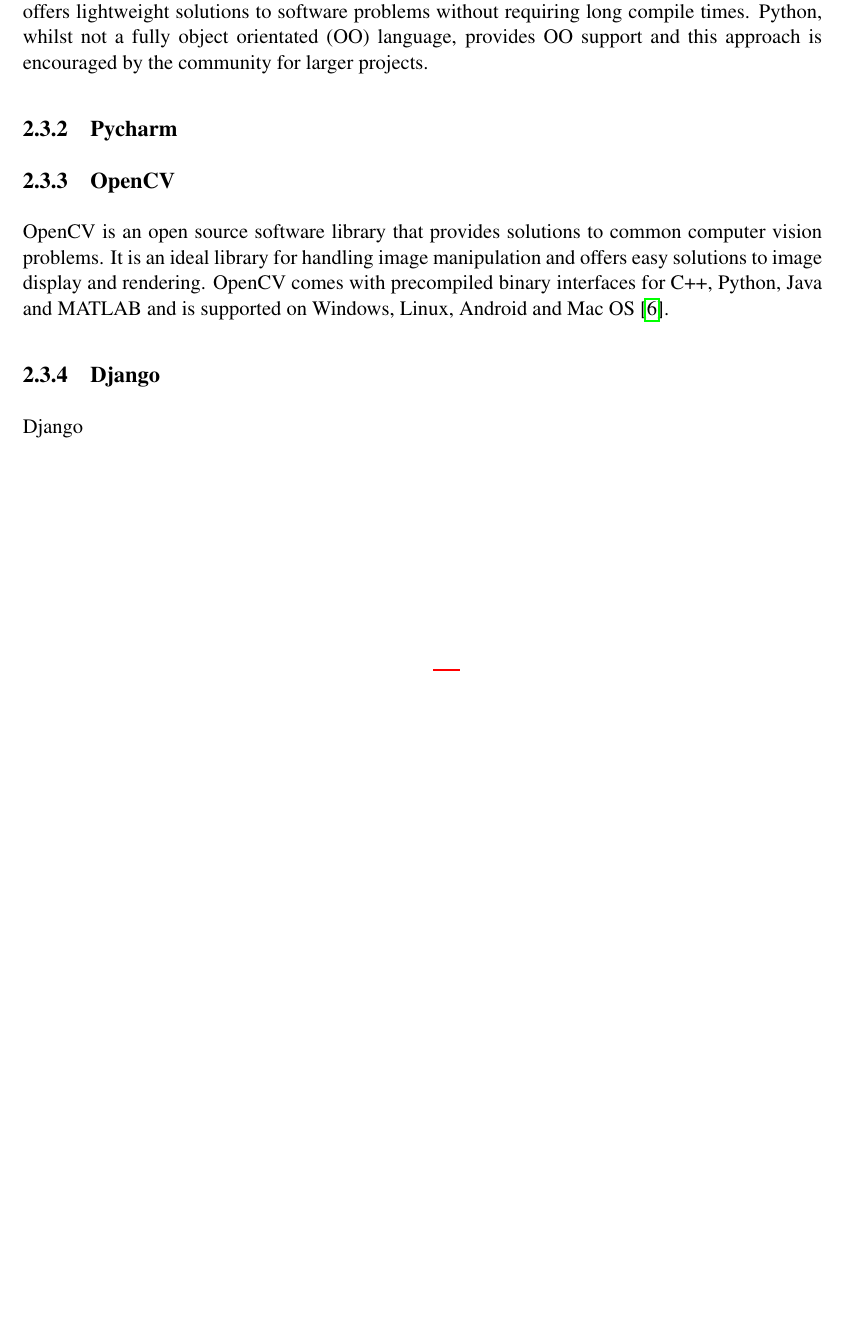
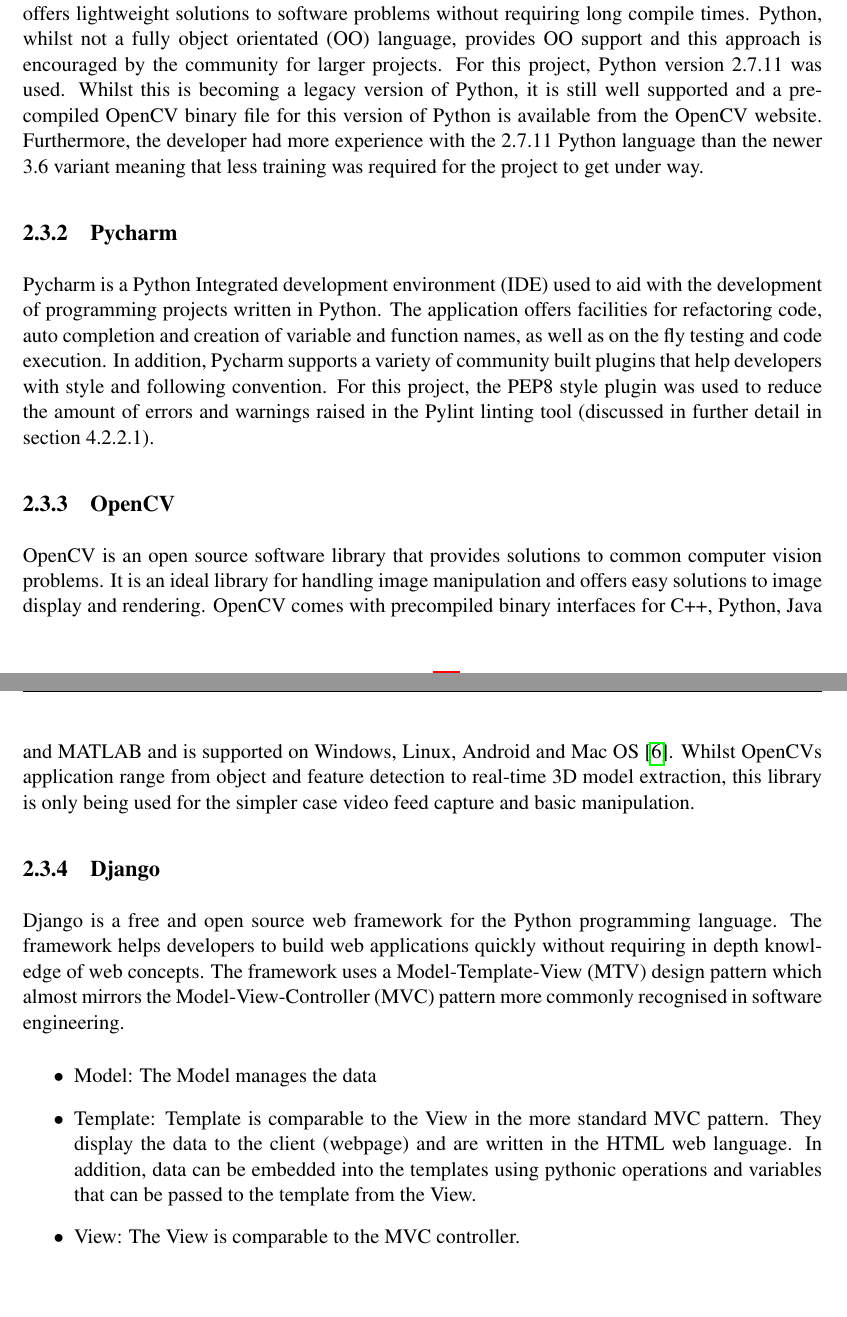
Before and after one commit to ElliotAOram/GhostPyramid, a LaTeX thesis (FinalReport/dissertation.tex, which reads FinalReport/Chapter2/chapter2.tex): part of page 21 of 40 before the commit and two parts of pages 21 and 22 of 41 after it, the two joined at a grey line, cut so that both start at the same text, the shorter picture padded with empty space. Compiled offline with pdfLaTeX.

Commit message:
updates to design section

```diff
--- a/FinalReport/Chapter2/chapter2.tex
+++ b/FinalReport/Chapter2/chapter2.tex
@@ -59,13 +59,21 @@
 
 \section{Implementation tools}
 \subsection{Python}
-Python is a free, easy to learn and easy to read programming language. As a scripting language, it offers lightweight solutions to software problems without requiring long compile times. Python, whilst not a fully object orientated (OO) language, provides OO support and this approach is encouraged by the community for larger projects.
+Python is a free, easy to learn and easy to read programming language. As a scripting language, it offers lightweight solutions to software problems without requiring long compile times. Python, whilst not a fully object orientated (OO) language, provides OO support and this approach is encouraged by the community for larger projects. For this project, Python version 2.7.11 was used. Whilst this is becoming a legacy version of Python, it is still well supported and a pre-compiled OpenCV binary file for this version of Python is available from the OpenCV website. Furthermore, the developer had more experience with the 2.7.11 Python language than the newer 3.6 variant meaning that less training was required for the project to get under way.
 
 \subsection{Pycharm}
-
+Pycharm is a Python Integrated development environment (IDE) used to aid with the development of programming projects written in Python. The application offers facilities for refactoring code, auto completion and creation of variable and function names, as well as on the fly testing and code execution. In addition, Pycharm supports a variety of community built plugins that help developers with style and following convention. For this project, the PEP8 style plugin was used to reduce the amount of errors and warnings raised in the Pylint linting tool (discussed in further detail in section 4.2.2.1).
 
 \subsection{OpenCV}
-OpenCV is an open source software library that provides solutions to common computer vision problems. It is an ideal library for handling image manipulation and offers easy solutions to image display and rendering. OpenCV comes with precompiled binary interfaces for C++, Python, Java and MATLAB and is supported on Windows, Linux, Android and Mac OS \cite{open_cv_binaries}.
+OpenCV is an open source software library that provides solutions to common computer vision problems. It is an ideal library for handling image manipulation and offers easy solutions to image display and rendering. OpenCV comes with precompiled binary interfaces for C++, Python, Java and MATLAB and is supported on Windows, Linux, Android and Mac OS \cite{open_cv_binaries}. Whilst OpenCVs application range from object and feature detection to real-time 3D model extraction, this library is only being used for the simpler case video feed capture and basic manipulation.
 
 \subsection{Django}
-Django
+Django is a free and open source web framework for the Python programming language. The framework helps developers to build web applications quickly without requiring in depth knowledge of web concepts. The framework uses a Model-Template-View (MTV) design pattern which almost mirrors the Model-View-Controller (MVC) pattern more commonly recognised in software engineering.
+\begin{itemize}
+	\item Model: The Model manages the data
+
+	\item Template: Template is comparable to the View in the more standard MVC pattern. They display the data to the client (webpage) and are written in the HTML web language.  In addition, data can be embedded into the templates using pythonic operations and variables that can be passed to the template from the View.
+
+	\item View: The View is comparable to the MVC controller.
+
+\end{itemize}
```
Also changed, not shown: FinalReport/dissertation.pdf, FinalReport/feature_list.png (added).
